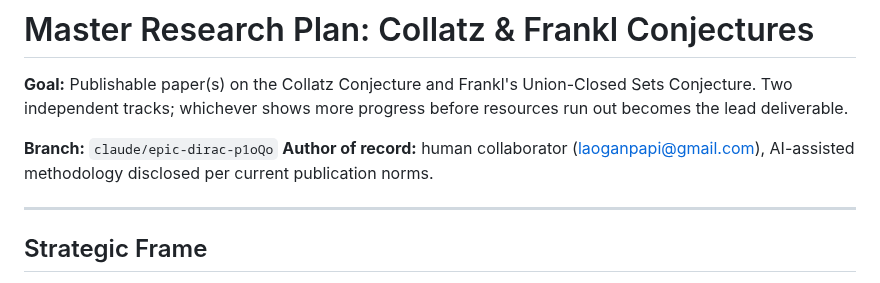
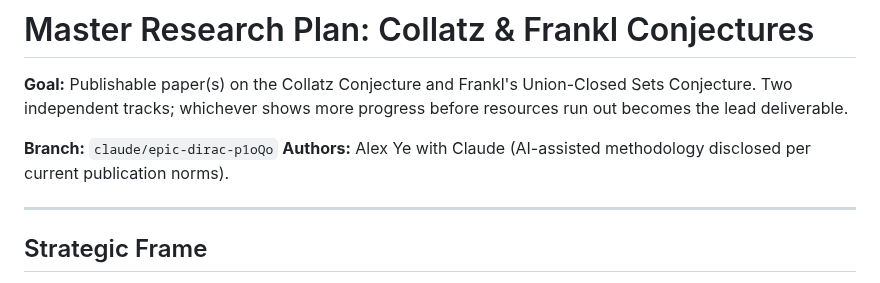
Before and after one commit to laoganpapi/wikiclaws, a Markdown page: math/MASTER_PLAN.md, the part around the change. Drawn GitHub-style.

```diff
--- a/math/MASTER_PLAN.md
+++ b/math/MASTER_PLAN.md
@@ -3,7 +3,7 @@
 **Goal:** Publishable paper(s) on the Collatz Conjecture and Frankl's Union-Closed Sets Conjecture. Two independent tracks; whichever shows more progress before resources run out becomes the lead deliverable.
 
 **Branch:** `claude/epic-dirac-p1oQo`
-**Author of record:** human collaborator (laoganpapi@gmail.com), AI-assisted methodology disclosed per current publication norms.
+**Authors:** Alex Ye with Claude (AI-assisted methodology disclosed per current publication norms).
 
 ---
 
```
Also changed, not shown: math/HANDOFF.md (+2 -2 lines).
